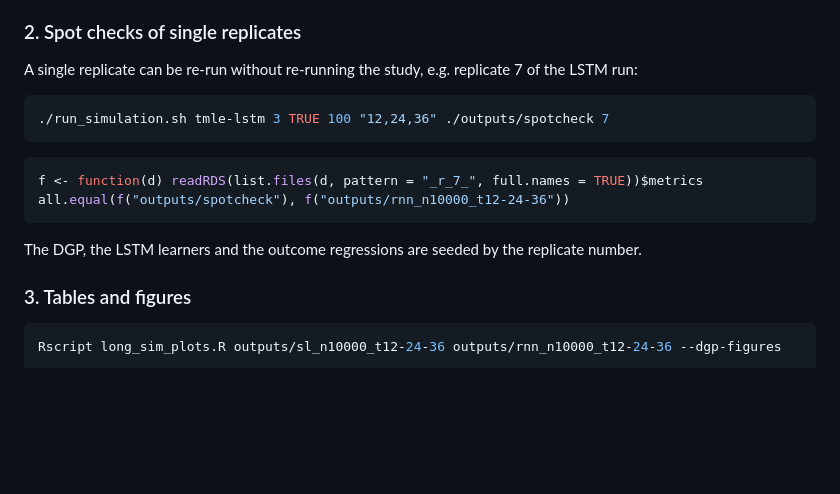
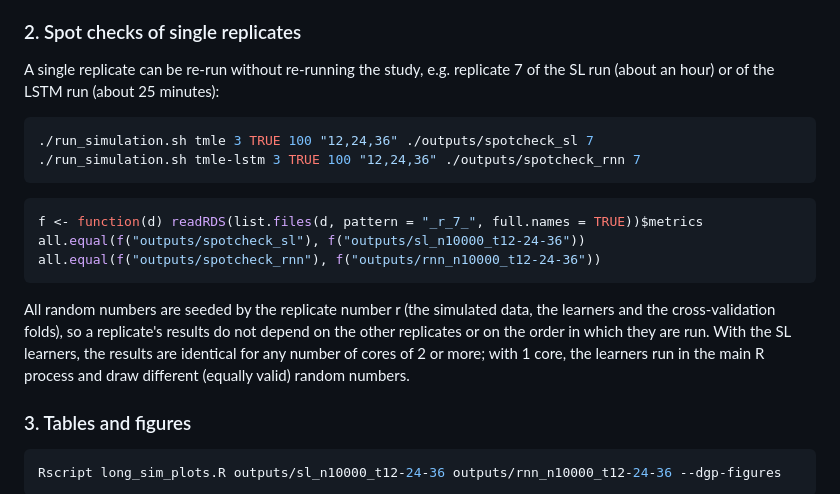
Before and after one commit to jvpoulos/multi-ltmle, a Markdown page: README.md, the part around the change. Rendered like a GitHub page; blank space fills up the shorter version.

Commit message:
README: spot checks for both estimators; seeding and cores
Co-Authored-By: Claude Opus 5.5 <noreply@anthropic.com>

````diff
--- a/README.md
+++ b/README.md
@@ -99,19 +99,25 @@ several machines.
 
 ### 2. Spot checks of single replicates
 
-A single replicate can be re-run without re-running the study, e.g. replicate 7 of the LSTM
-run:
+A single replicate can be re-run without re-running the study, e.g. replicate 7 of the SL run
+(about an hour) or of the LSTM run (about 25 minutes):
 
 ```bash
-./run_simulation.sh tmle-lstm 3 TRUE 100 "12,24,36" ./outputs/spotcheck 7
+./run_simulation.sh tmle 3 TRUE 100 "12,24,36" ./outputs/spotcheck_sl 7
+./run_simulation.sh tmle-lstm 3 TRUE 100 "12,24,36" ./outputs/spotcheck_rnn 7
 ```
 
 ```r
 f <- function(d) readRDS(list.files(d, pattern = "_r_7_", full.names = TRUE))$metrics
-all.equal(f("outputs/spotcheck"), f("outputs/rnn_n10000_t12-24-36"))
+all.equal(f("outputs/spotcheck_sl"), f("outputs/sl_n10000_t12-24-36"))
+all.equal(f("outputs/spotcheck_rnn"), f("outputs/rnn_n10000_t12-24-36"))
 ```
 
-The DGP, the LSTM learners and the outcome regressions are seeded by the replicate number.
+All random numbers are seeded by the replicate number r (the simulated data, the learners and
+the cross-validation folds), so a replicate's results do not depend on the other replicates or
+on the order in which they are run. With the SL learners, the results are identical for any
+number of cores of 2 or more; with 1 core, the learners run in the main R process and draw
+different (equally valid) random numbers.
 
 ### 3. Tables and figures
 
````
